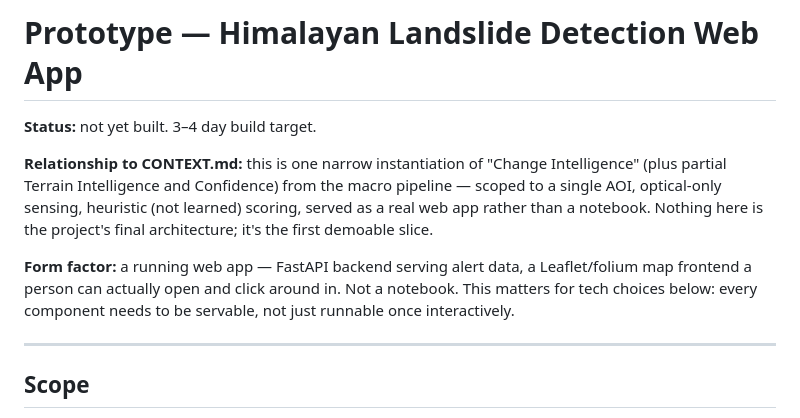
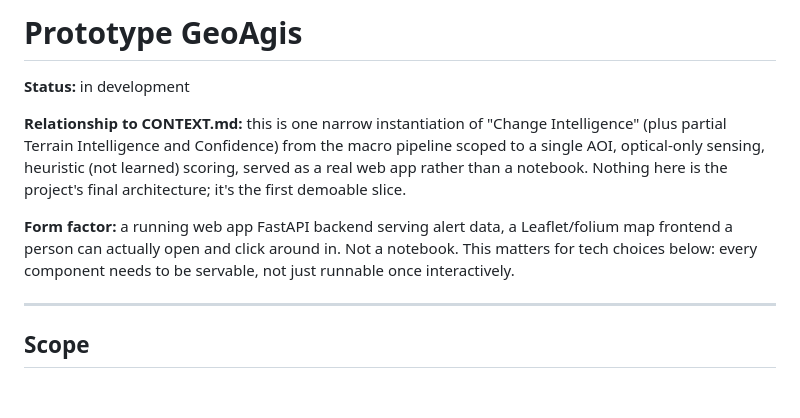
Before and after one commit to ashutoshsinghd7/satellite-surveillance, a Markdown page: PROTOTYPE.MD, the part around the change. Rendered like a GitHub page; blank space fills up the shorter version.

Commit message:
Revise prototype details for GeoAgis project
Updated project title and status, clarified relationship to CONTEXT.md, and refined form factor description.

```diff
--- a/PROTOTYPE.MD
+++ b/PROTOTYPE.MD
@@ -1,10 +1,10 @@
-# Prototype — Himalayan Landslide Detection Web App
+# Prototype  GeoAgis
 
-**Status:** not yet built. 3–4 day build target.
+**Status:** in development
 
-**Relationship to CONTEXT.md:** this is one narrow instantiation of "Change Intelligence" (plus partial Terrain Intelligence and Confidence) from the macro pipeline — scoped to a single AOI, optical-only sensing, heuristic (not learned) scoring, served as a real web app rather than a notebook. Nothing here is the project's final architecture; it's the first demoable slice.
+**Relationship to CONTEXT.md:** this is one narrow instantiation of "Change Intelligence" (plus partial Terrain Intelligence and Confidence) from the macro pipeline  scoped to a single AOI, optical-only sensing, heuristic (not learned) scoring, served as a real web app rather than a notebook. Nothing here is the project's final architecture; it's the first demoable slice.
 
-**Form factor:** a running web app — FastAPI backend serving alert data, a Leaflet/folium map frontend a person can actually open and click around in. Not a notebook. This matters for tech choices below: every component needs to be servable, not just runnable once interactively.
+**Form factor:** a running web app  FastAPI backend serving alert data, a Leaflet/folium map frontend a person can actually open and click around in. Not a notebook. This matters for tech choices below: every component needs to be servable, not just runnable once interactively.
 
 ---
 
```
